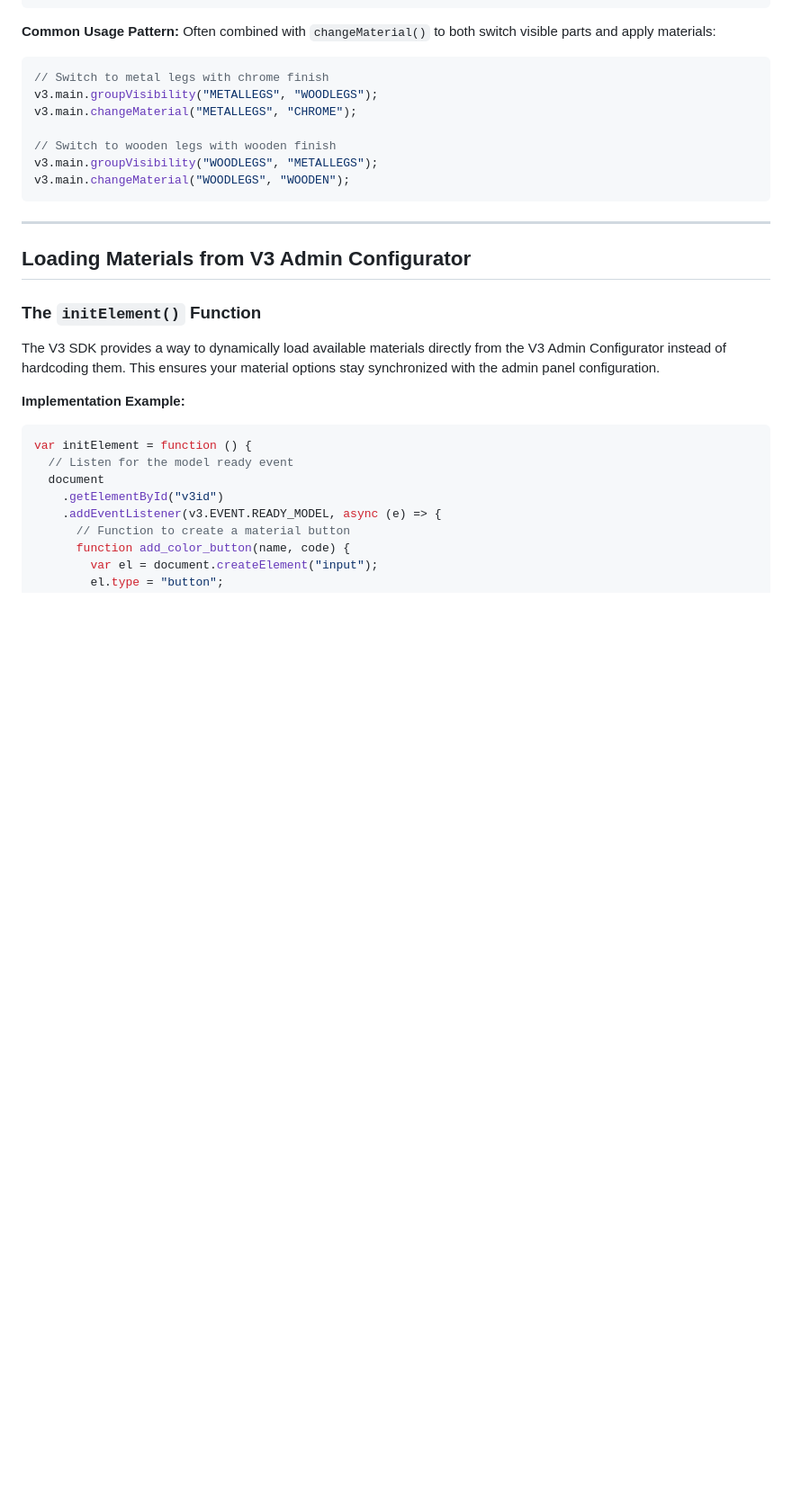
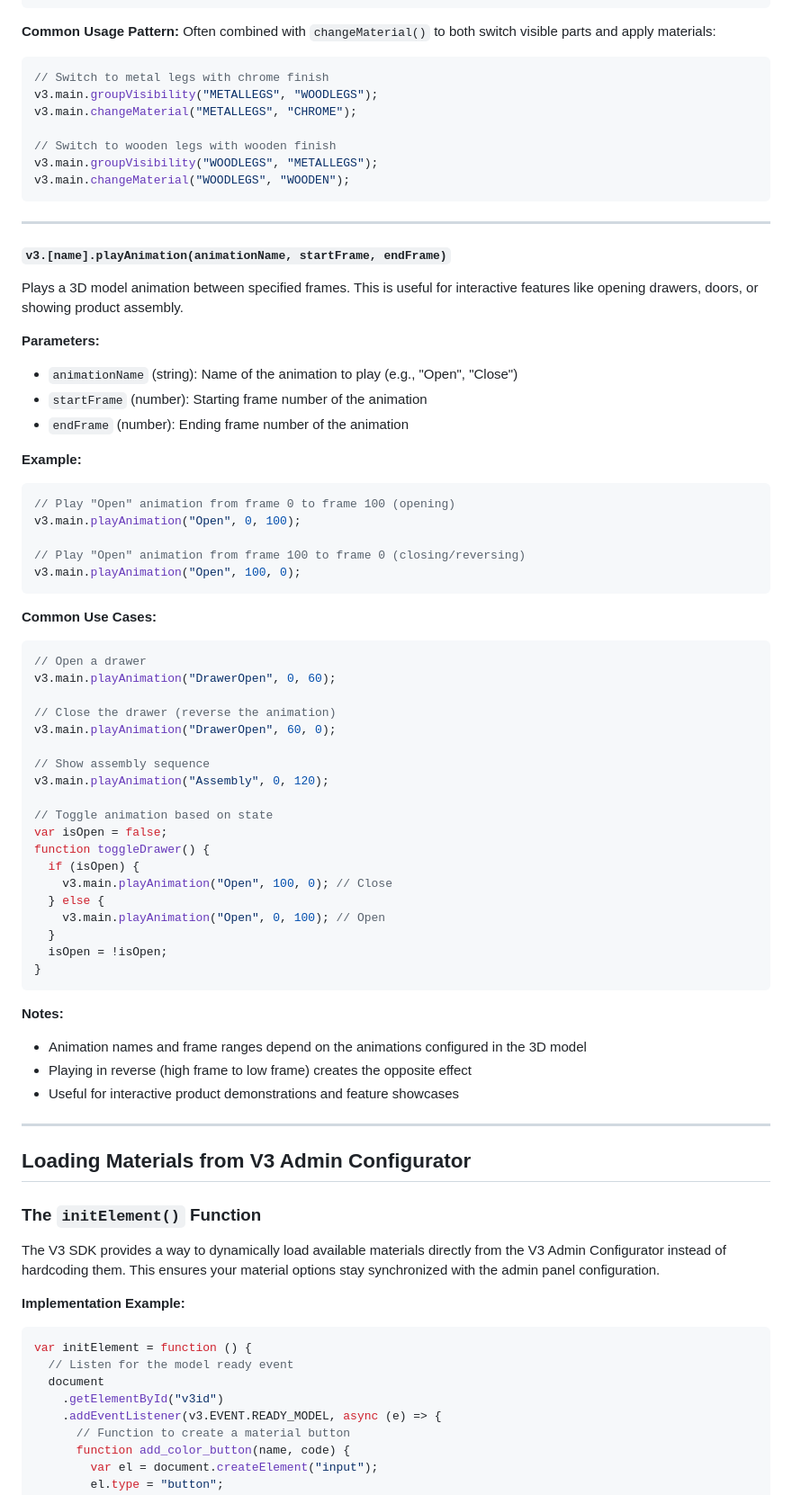
Before and after one commit to vision3co/SDKSAMPLE, a Markdown page: readme.md, the part around the change. Shown at 90% size. GitHub-like rendering; blank space fills up the shorter version.

Commit message:
Add playAnimation method to v3 API for 3D model animations

````diff
--- a/readme.md
+++ b/readme.md
@@ -603,6 +603,57 @@ v3.main.changeMaterial("WOODLEGS", "WOODEN");
 
 ---
 
+#### `v3.[name].playAnimation(animationName, startFrame, endFrame)`
+
+Plays a 3D model animation between specified frames. This is useful for interactive features like opening drawers, doors, or showing product assembly.
+
+**Parameters:**
+
+- `animationName` (string): Name of the animation to play (e.g., "Open", "Close")
+- `startFrame` (number): Starting frame number of the animation
+- `endFrame` (number): Ending frame number of the animation
+
+**Example:**
+
+```javascript
+// Play "Open" animation from frame 0 to frame 100 (opening)
+v3.main.playAnimation("Open", 0, 100);
+
+// Play "Open" animation from frame 100 to frame 0 (closing/reversing)
+v3.main.playAnimation("Open", 100, 0);
+```
+
+**Common Use Cases:**
+
+```javascript
+// Open a drawer
+v3.main.playAnimation("DrawerOpen", 0, 60);
+
+// Close the drawer (reverse the animation)
+v3.main.playAnimation("DrawerOpen", 60, 0);
+
+// Show assembly sequence
+v3.main.playAnimation("Assembly", 0, 120);
+
+// Toggle animation based on state
+var isOpen = false;
+function toggleDrawer() {
+  if (isOpen) {
+    v3.main.playAnimation("Open", 100, 0); // Close
+  } else {
+    v3.main.playAnimation("Open", 0, 100); // Open
+  }
+  isOpen = !isOpen;
+}
+```
+
+**Notes:**
+- Animation names and frame ranges depend on the animations configured in the 3D model
+- Playing in reverse (high frame to low frame) creates the opposite effect
+- Useful for interactive product demonstrations and feature showcases
+
+---
+
 ## Loading Materials from V3 Admin Configurator
 
 ### The `initElement()` Function
````
